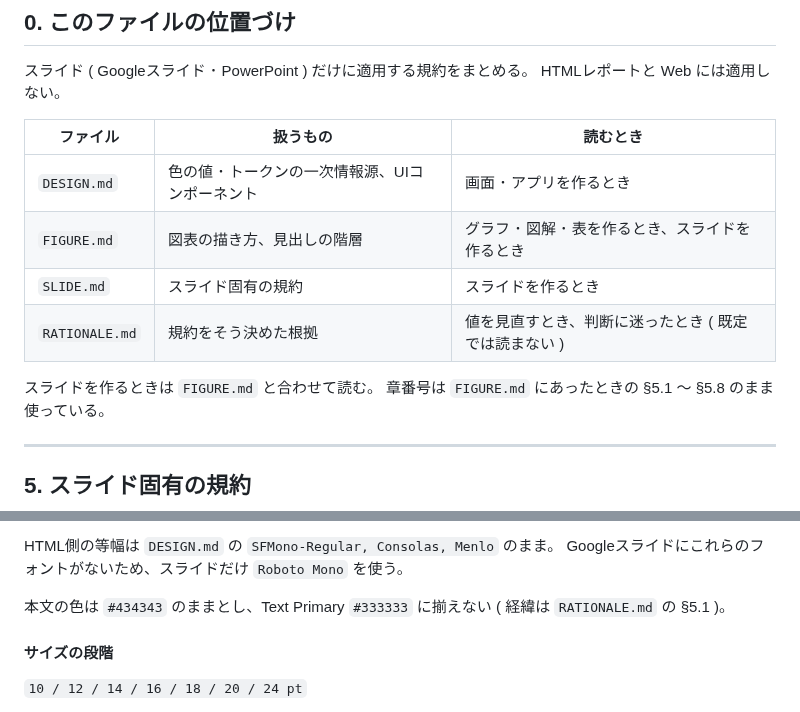
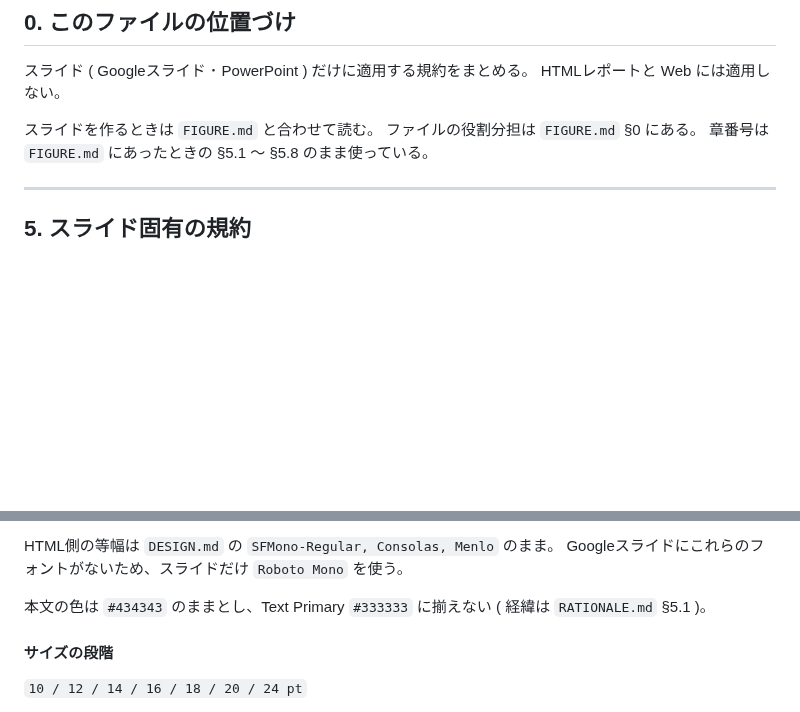
Before and after one commit to komorebi-tools/design-system, a Markdown page: SLIDE.md, 2 parts joined by grey strips. Rendered like a GitHub page; blank space fills up the shorter version.

```diff
--- a/SLIDE.md
+++ b/SLIDE.md
@@ -10,14 +10,8 @@
 スライド ( Googleスライド ･ PowerPoint ) だけに適用する規約をまとめる。
 HTMLレポートと Web には適用しない。
 
-| ファイル | 扱うもの | 読むとき |
-|---|---|---|
-| `DESIGN.md` | 色の値 ･ トークンの一次情報源、UIコンポーネント | 画面 ･ アプリを作るとき |
-| `FIGURE.md` | 図表の描き方、見出しの階層 | グラフ ･ 図解 ･ 表を作るとき、スライドを作るとき |
-| `SLIDE.md` | スライド固有の規約 | スライドを作るとき |
-| `RATIONALE.md` | 規約をそう決めた根拠 | 値を見直すとき、判断に迷ったとき ( 既定では読まない ) |
-
 スライドを作るときは `FIGURE.md` と合わせて読む。
+ファイルの役割分担は `FIGURE.md` §0 にある。
 章番号は `FIGURE.md` にあったときの §5.1 〜 §5.8 のまま使っている。
 
 ---
@@ -51,7 +45,7 @@ pptx でウェイトを指定する方法はないので、中字はフォント
 HTML側の等幅は `DESIGN.md` の `SFMono-Regular, Consolas, Menlo` のまま。
 Googleスライドにこれらのフォントがないため、スライドだけ `Roboto Mono` を使う。
 
-本文の色は `#434343` のままとし、Text Primary `#333333` に揃えない ( 経緯は `RATIONALE.md` の §5.1 )。
+本文の色は `#434343` のままとし、Text Primary `#333333` に揃えない ( 経緯は `RATIONALE.md` §5.1 )。
 
 #### サイズの段階
 
```
Also changed, not shown: FIGURE.md (+8 -8 lines), RATIONALE.md (+7 -7 lines).
